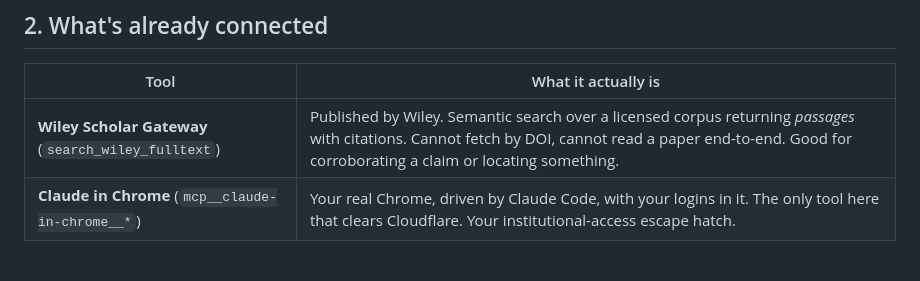
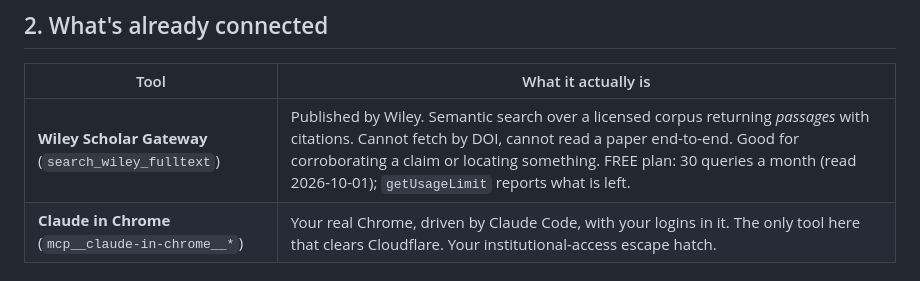
Before and after one commit to ericluo04/claude-academic-workflow, a Markdown page: skills/reading-papers/REFERENCE.md, the part around the change. Rendered like a GitHub page.

```diff
--- a/skills/reading-papers/REFERENCE.md
+++ b/skills/reading-papers/REFERENCE.md
@@ -28,7 +28,7 @@ promising more is either wrong or routing through Sci-Hub.
 
 | Tool | What it actually is |
 |---|---|
-| **Wiley Scholar Gateway** (`search_wiley_fulltext`) | Published by Wiley. Semantic search over a licensed corpus returning *passages* with citations. Cannot fetch by DOI, cannot read a paper end-to-end. Good for corroborating a claim or locating something. |
+| **Wiley Scholar Gateway** (`search_wiley_fulltext`) | Published by Wiley. Semantic search over a licensed corpus returning *passages* with citations. Cannot fetch by DOI, cannot read a paper end-to-end. Good for corroborating a claim or locating something. FREE plan: 30 queries a month (read 2026-10-01); `getUsageLimit` reports what is left. |
 | **Claude in Chrome** (`mcp__claude-in-chrome__*`) | Your real Chrome, driven by Claude Code, with your logins in it. The only tool here that clears Cloudflare. Your institutional-access escape hatch. |
 
 ## 3. MCP servers worth knowing (surveyed, not installed)
```
Also changed, not shown: skills/reading-papers/SKILL.md (+3 -1 lines).
